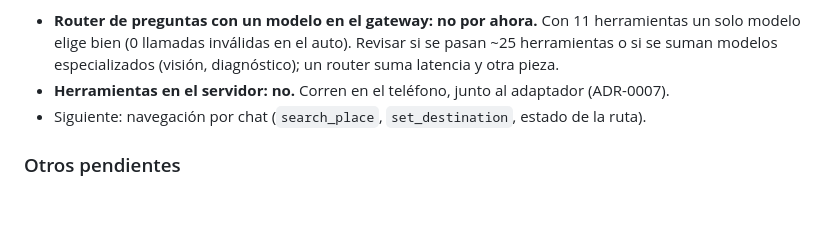
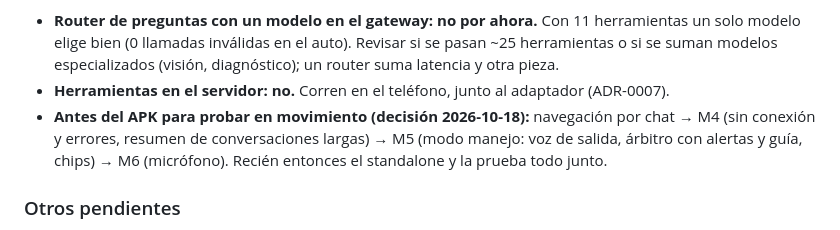
Before and after one commit to gazzimon/OBDient2, a Markdown page: docs/ROADMAP.md, the part around the change. Drawn GitHub-style; blank space fills up the shorter version.

Commit message:
docs(roadmap): orden de pendientes antes del APK de prueba en movimiento
Co-Authored-By: Claude Opus 5.5 <noreply@anthropic.com>

```diff
--- a/docs/ROADMAP.md
+++ b/docs/ROADMAP.md
@@ -183,7 +183,9 @@ bajo, VIN "mal leído", "no tengo historial").
   elige bien (0 llamadas inválidas en el auto). Revisar si se pasan ~25 herramientas o si se suman
   modelos especializados (visión, diagnóstico); un router suma latencia y otra pieza.
 - **Herramientas en el servidor: no.** Corren en el teléfono, junto al adaptador (ADR-0007).
-- Siguiente: navegación por chat (`search_place`, `set_destination`, estado de la ruta).
+- **Antes del APK para probar en movimiento (decisión 2026-10-18):** navegación por chat → M4 (sin
+  conexión y errores, resumen de conversaciones largas) → M5 (modo manejo: voz de salida, árbitro con
+  alertas y guía, chips) → M6 (micrófono). Recién entonces el standalone y la prueba todo junto.
 
 ### Otros pendientes
 
```
